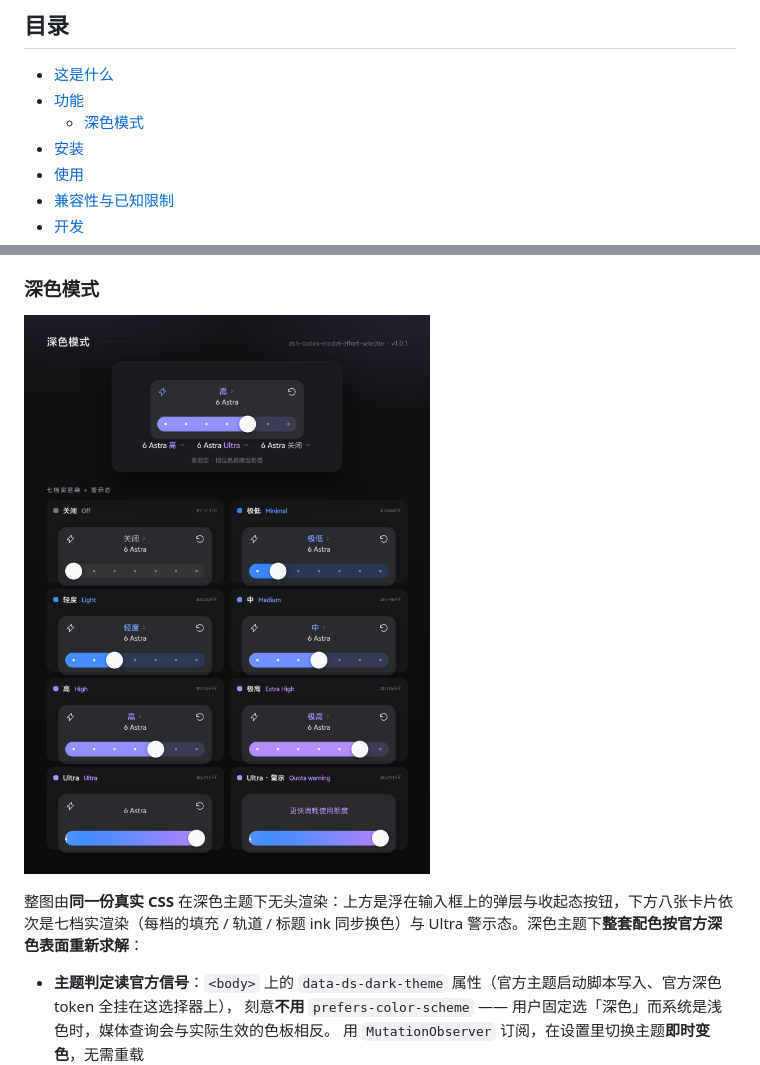
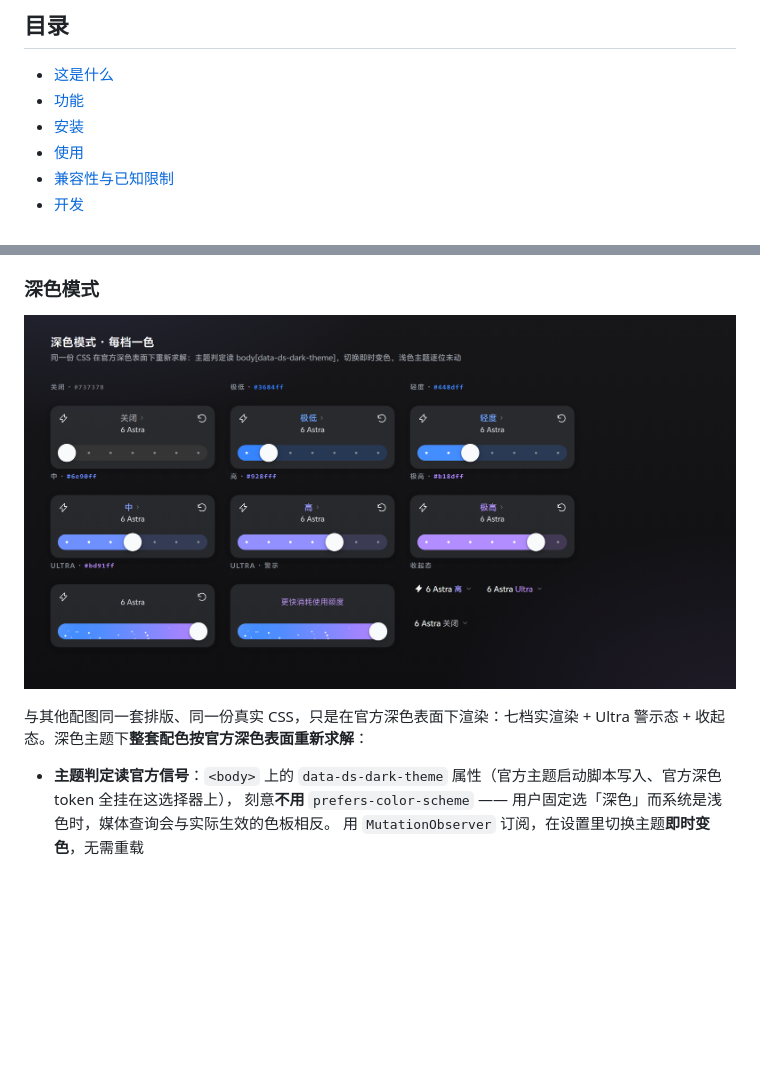
Before and after one commit to ABING1111/dsh-codex-model-effort-selector, a Markdown page: README.md, 2 parts joined by grey strips. Drawn GitHub-style; pictures changed too: docs/images/dark-mode.png; blank space fills up the shorter version.

```diff
--- a/README.md
+++ b/README.md
@@ -24,7 +24,6 @@
 
 - [这是什么](#这是什么)
 - [功能](#功能)
-  - [深色模式](#深色模式)
 - [安装](#安装)
 - [使用](#使用)
 - [兼容性与已知限制](#兼容性与已知限制)
@@ -108,5 +107,5 @@ DSH 输入框上原本只有一枚很小的模型按钮。本插件用 `priority
 
-整图由**同一份真实 CSS** 在深色主题下无头渲染：上方是浮在输入框上的弹层与收起态按钮，下方八张卡片依次是七档实渲染（每档的填充 / 轨道 / 标题 ink 同步换色）与 Ultra 警示态。深色主题下**整套配色按官方深色表面重新求解**：
+与其他配图同一套排版、同一份真实 CSS，只是在官方深色表面下渲染：七档实渲染 + Ultra 警示态 + 收起态。深色主题下**整套配色按官方深色表面重新求解**：
 
 - **主题判定读官方信号**：`<body>` 上的 `data-ds-dark-theme` 属性（官方主题启动脚本写入、官方深色 token 全挂在这选择器上），
   刻意**不用** `prefers-color-scheme` —— 用户固定选「深色」而系统是浅色时，媒体查询会与实际生效的色板相反。
```
Also changed, not shown: other parts of README.md (+1 -1 lines), README.en.md (+4 -6 lines), 1 other file.
